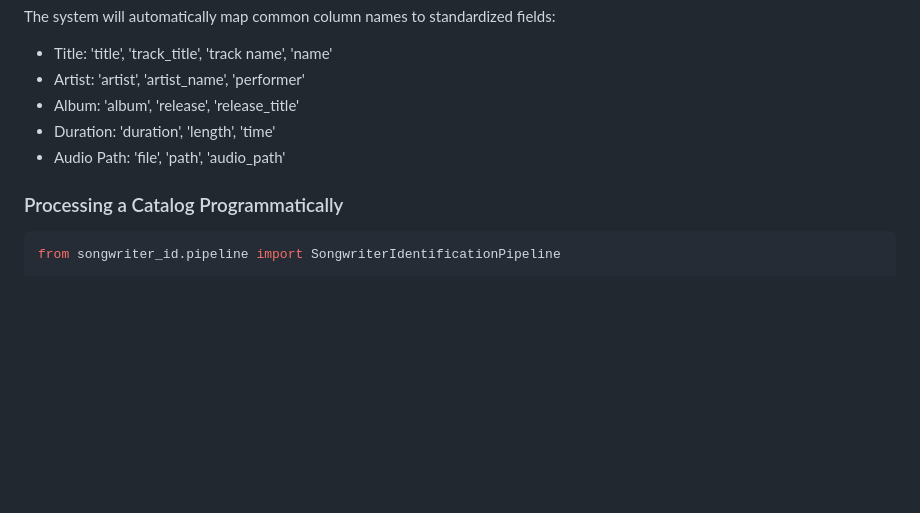
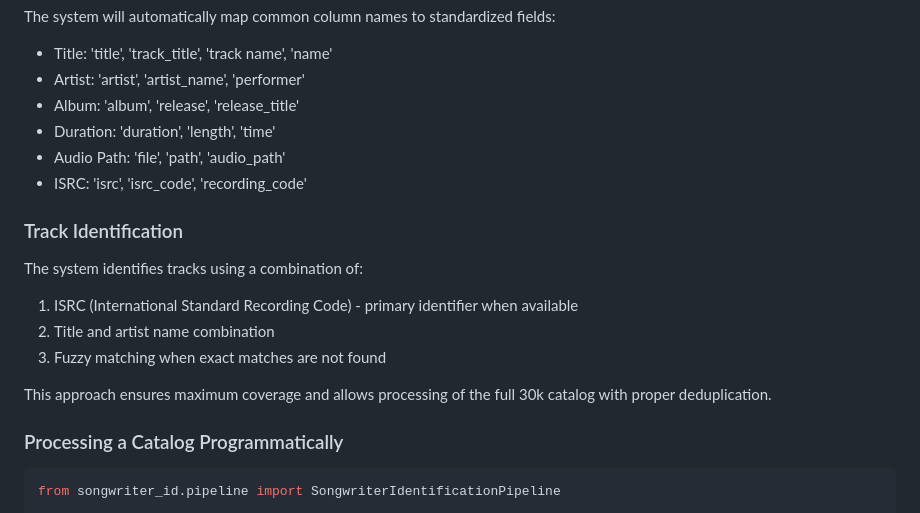
Before and after one commit to Jopgood/music-songwriter-credits, a Markdown page: README.md, the part around the change. Drawn GitHub-style; blank space fills up the shorter version.

Commit message:
Update README to document ISRC identification

```diff
--- a/README.md
+++ b/README.md
@@ -184,6 +184,16 @@ The system will automatically map common column names to standardized fields:
 - Album: 'album', 'release', 'release_title'
 - Duration: 'duration', 'length', 'time'
 - Audio Path: 'file', 'path', 'audio_path'
+- ISRC: 'isrc', 'isrc_code', 'recording_code'
+
+### Track Identification
+
+The system identifies tracks using a combination of:
+1. ISRC (International Standard Recording Code) - primary identifier when available
+2. Title and artist name combination
+3. Fuzzy matching when exact matches are not found
+
+This approach ensures maximum coverage and allows processing of the full 30k catalog with proper deduplication.
 
 ### Processing a Catalog Programmatically
 
```
